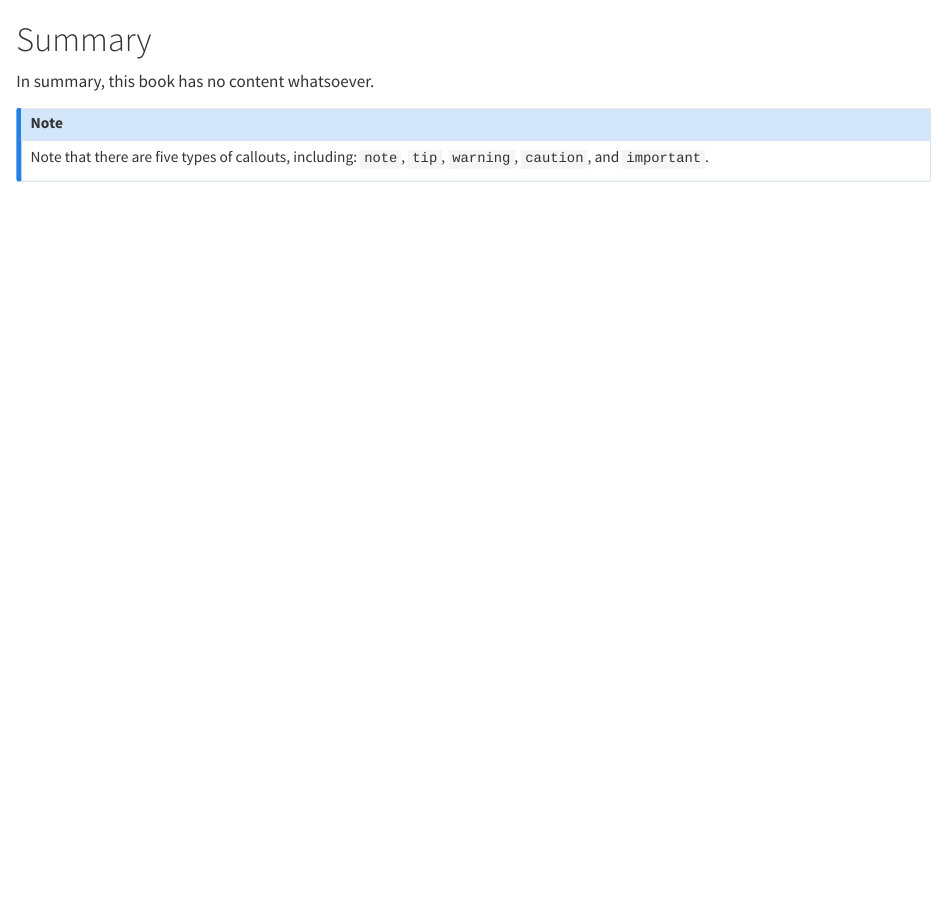
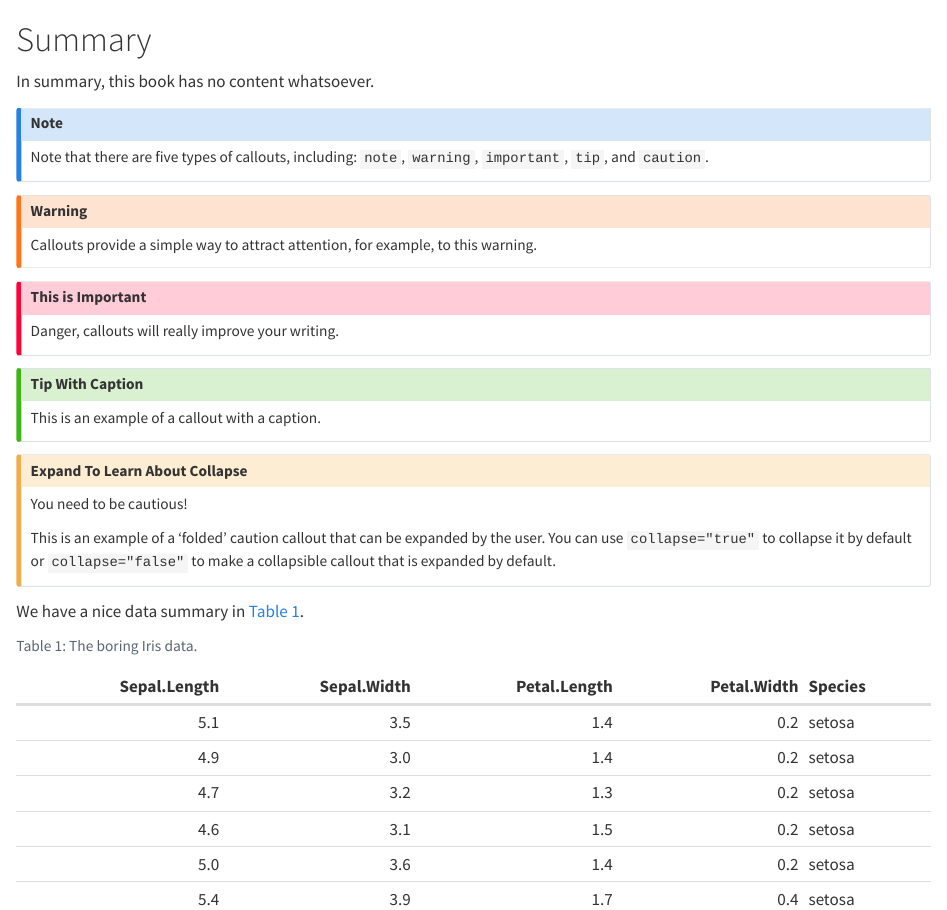
Before and after one commit to mverouden/quarto-book-example, a Quarto document (summary.qmd): the page in a window 1100 px wide, from its top. Rendered offline with R 4.5, knitr and Pandoc in place of Quarto, with nearby package versions.

Commit message:
added callouts and table to summary

````diff
--- a/summary.qmd
+++ b/summary.qmd
@@ -4,5 +4,41 @@ In summary, this book has no content whatsoever.
 
 :::{.callout-note}
 Note that there are five types of callouts, including:
-`note`, `tip`, `warning`, `caution`, and `important`.
+`note`, `warning`, `important`, `tip`, and `caution`.
 :::
+
+:::{.callout-warning}
+## Warning
+
+Callouts provide a simple way to attract attention, for example, to this warning.
+:::
+
+:::{.callout-important}
+## This is Important
+
+Danger, callouts will really improve your writing.
+:::
+
+:::{.callout-tip}
+## Tip With Caption
+
+This is an example of a callout with a caption.
+:::
+
+:::{.callout-caution collapse="true"}
+## Expand To Learn About Collapse
+You need to be cautious!
+
+This is an example of a 'folded' caution callout that can be expanded by the user. You can use `collapse="true"` to collapse it by default or `collapse="false"` to make a collapsible callout that is expanded by default.
+:::
+
+We have a nice data summary in @tbl-iris.
+
+```{r}
+#| label: tbl-iris
+#| echo: false
+#| eval: true
+#| tbl-cap: "The boring Iris data."
+
+knitr::kable(head(iris), booktabs = TRUE)
+```
````
